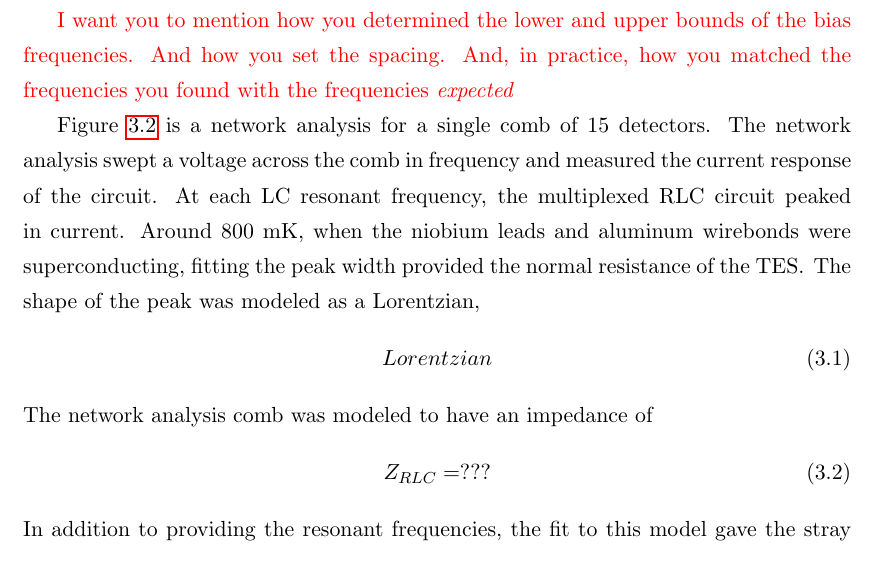
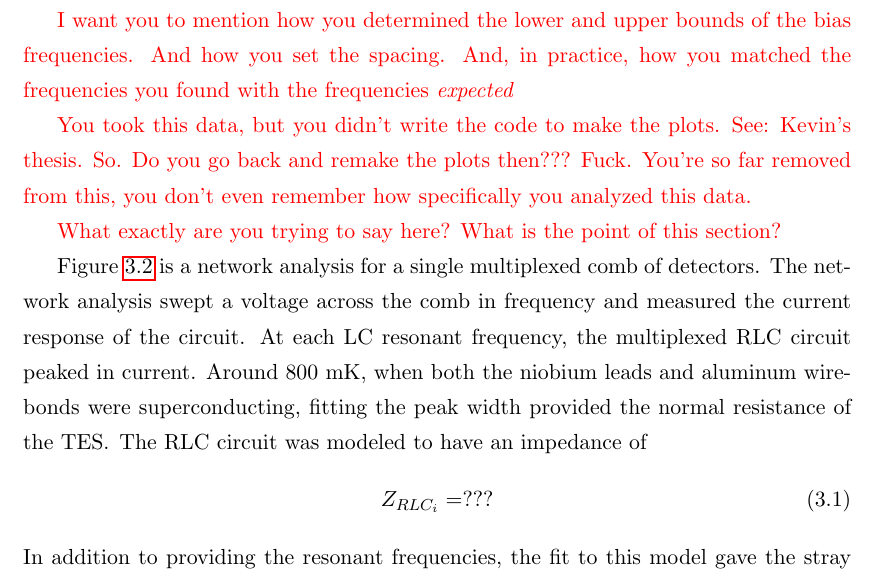
Before and after one commit to kraach/thesis, a LaTeX thesis (thesis_phd.tex, which reads characterization.tex): part of page 21 of 56 before the commit and part of page 21 of 55 after it, cut so that both start at the same text. Compiled offline with pdfLaTeX; a missing bibliography style is replaced by a similar one.

Commit message:
add some comments

```diff
--- a/characterization.tex
+++ b/characterization.tex
@@ -37,6 +37,10 @@ We measured detector parameters with the goals of controlling fabrication and pr
 
 \textcolor{red}{I want you to mention how you determined the lower and upper bounds of the bias frequencies. And how you set the spacing. And, in practice, how you matched the frequencies you found with the frequencies \textit{expected}}
 
+\textcolor{red}{You took this data, but you didn't write the code to make the plots. See: Kevin's thesis. So. Do you go back and remake the plots then??? Fuck. You're so far removed from this, you don't even remember how specifically you analyzed this data.}
+
+\textcolor{red}{What exactly are you trying to say here? What is the point of this section?}
+
 
 \begin{figure}[htbp]
 \begin{center}
@@ -46,17 +50,17 @@ We measured detector parameters with the goals of controlling fabrication and pr
 \end{center}
 \end{figure}
 
-Figure~\ref{fig:network_analysis} is a network analysis for a single comb of 15 detectors.
+Figure~\ref{fig:network_analysis} is a network analysis for a single multiplexed comb of detectors.
 The network analysis swept a voltage across the comb in frequency and measured the current response of the circuit.
 At each LC resonant frequency, the multiplexed RLC circuit peaked in current.
-Around 800~mK, when the niobium leads and aluminum wirebonds were superconducting, fitting the peak width provided the normal resistance of the \ac{TES}.
-The shape of the peak was modeled as a Lorentzian,
+Around 800~mK, when both the niobium leads and aluminum wirebonds were superconducting, fitting the peak width provided the normal resistance of the \ac{TES}.
+%The shape of the peak was modeled as a Lorentzian,
+%\begin{equation}
+%Lorentzian
+%\end{equation}
+The RLC circuit was modeled to have an impedance of
 \begin{equation}
-Lorentzian
-\end{equation}
-The network analysis comb was modeled to have an impedance of
-\begin{equation}
-Z_{RLC} = ???
+Z_{RLC_{i}} = ???
 \end{equation}
 In addition to providing the resonant frequencies, the fit to this model gave the stray resistance and inductance in series with the comb.
 Typical stray resistance was about XXX $\Omega$ and typical stray inductance was XXX $uH$.
```
